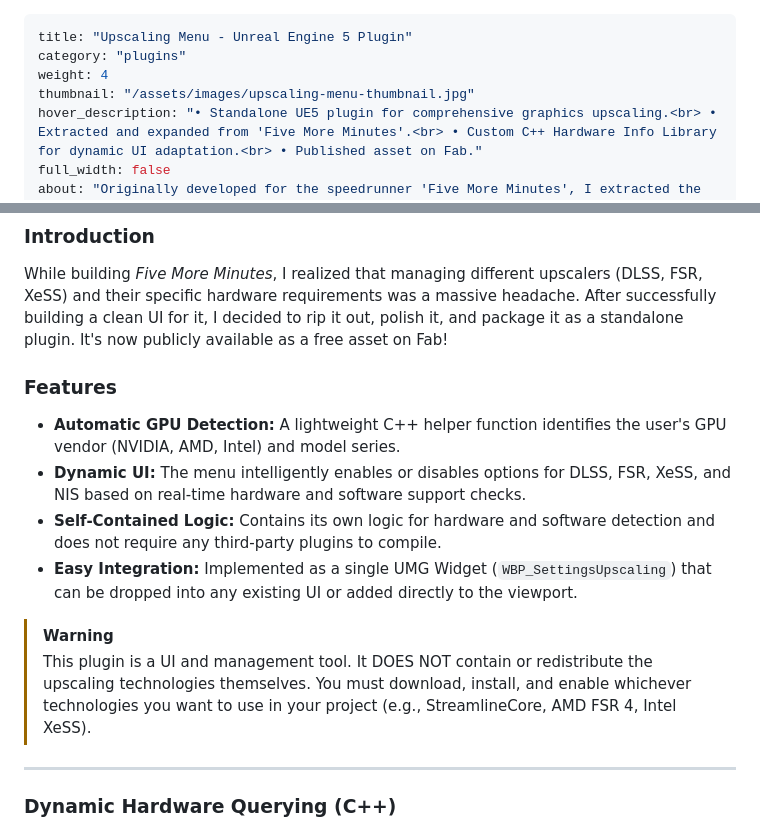
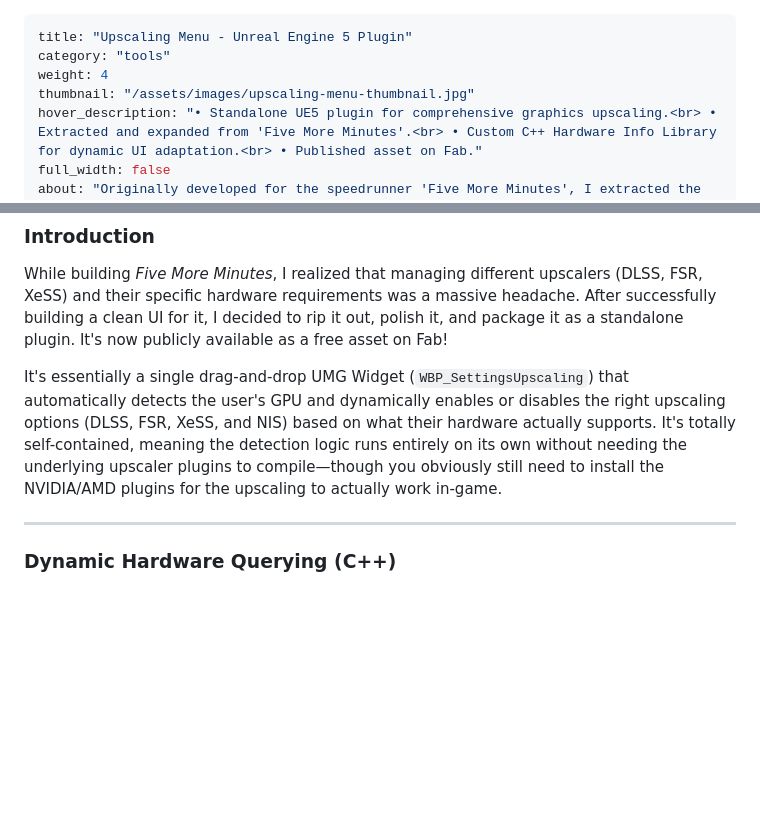
Before and after one commit to Zum0DePapaya/portfolio-cms, a Markdown page: src/projects/upscaling-menu.md, 2 parts joined by grey strips. GitHub-like rendering; blank space fills up the shorter version.

Commit message:
docs: adjust upscaling menu tone and fix category

```diff
--- a/src/projects/upscaling-menu.md
+++ b/src/projects/upscaling-menu.md
@@ -1,6 +1,6 @@
 ---
 title: "Upscaling Menu - Unreal Engine 5 Plugin"
-category: "plugins"
+category: "tools"
 weight: 4
 thumbnail: "/assets/images/upscaling-menu-thumbnail.jpg"
 hover_description: "• Standalone UE5 plugin for comprehensive graphics upscaling.<br> • Extracted and expanded from 'Five More Minutes'.<br> • Custom C++ Hardware Info Library for dynamic UI adaptation.<br> • Published asset on Fab."
@@ -23,15 +23,7 @@ engine: "Unreal Engine 5"
 
 While building *Five More Minutes*, I realized that managing different upscalers (DLSS, FSR, XeSS) and their specific hardware requirements was a massive headache. After successfully building a clean UI for it, I decided to rip it out, polish it, and package it as a standalone plugin. It's now publicly available as a free asset on Fab!
 
-### Features
-
-- **Automatic GPU Detection:** A lightweight C++ helper function identifies the user's GPU vendor (NVIDIA, AMD, Intel) and model series.
-- **Dynamic UI:** The menu intelligently enables or disables options for DLSS, FSR, XeSS, and NIS based on real-time hardware and software support checks.
-- **Self-Contained Logic:** Contains its own logic for hardware and software detection and does not require any third-party plugins to compile.
-- **Easy Integration:** Implemented as a single UMG Widget (`WBP_SettingsUpscaling`) that can be dropped into any existing UI or added directly to the viewport.
-
-> [!WARNING]
-> This plugin is a UI and management tool. It DOES NOT contain or redistribute the upscaling technologies themselves. You must download, install, and enable whichever technologies you want to use in your project (e.g., StreamlineCore, AMD FSR 4, Intel XeSS).
+It's essentially a single drag-and-drop UMG Widget (`WBP_SettingsUpscaling`) that automatically detects the user's GPU and dynamically enables or disables the right upscaling options (DLSS, FSR, XeSS, and NIS) based on what their hardware actually supports. It's totally self-contained, meaning the detection logic runs entirely on its own without needing the underlying upscaler plugins to compile—though you obviously still need to install the NVIDIA/AMD plugins for the upscaling to actually work in-game.
 
 ---
 
```
